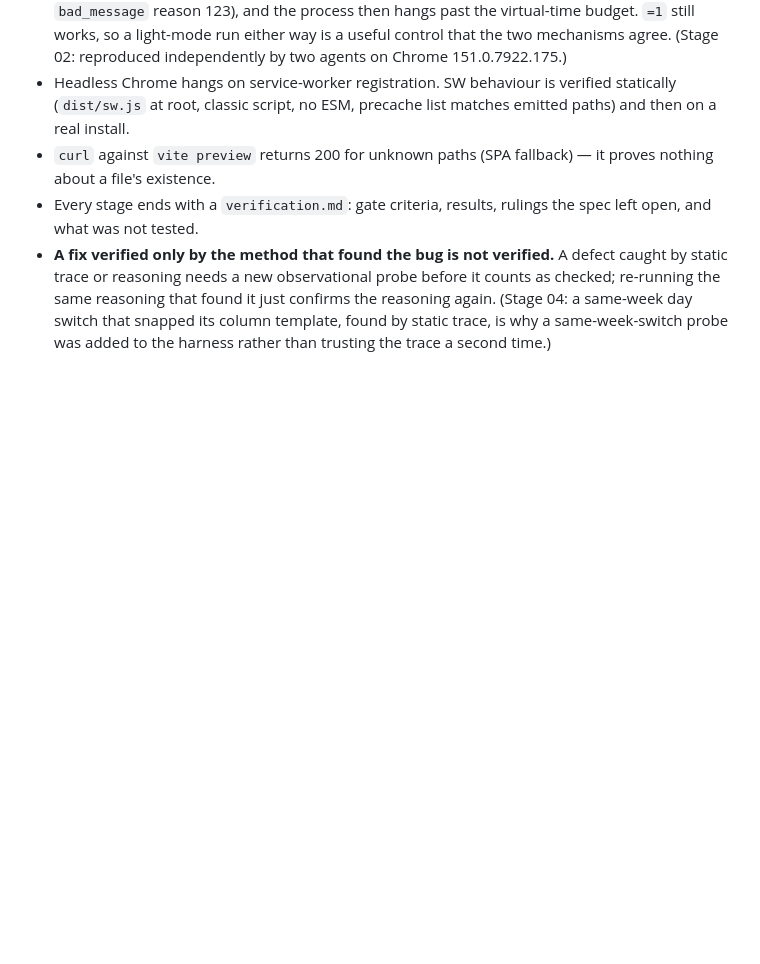
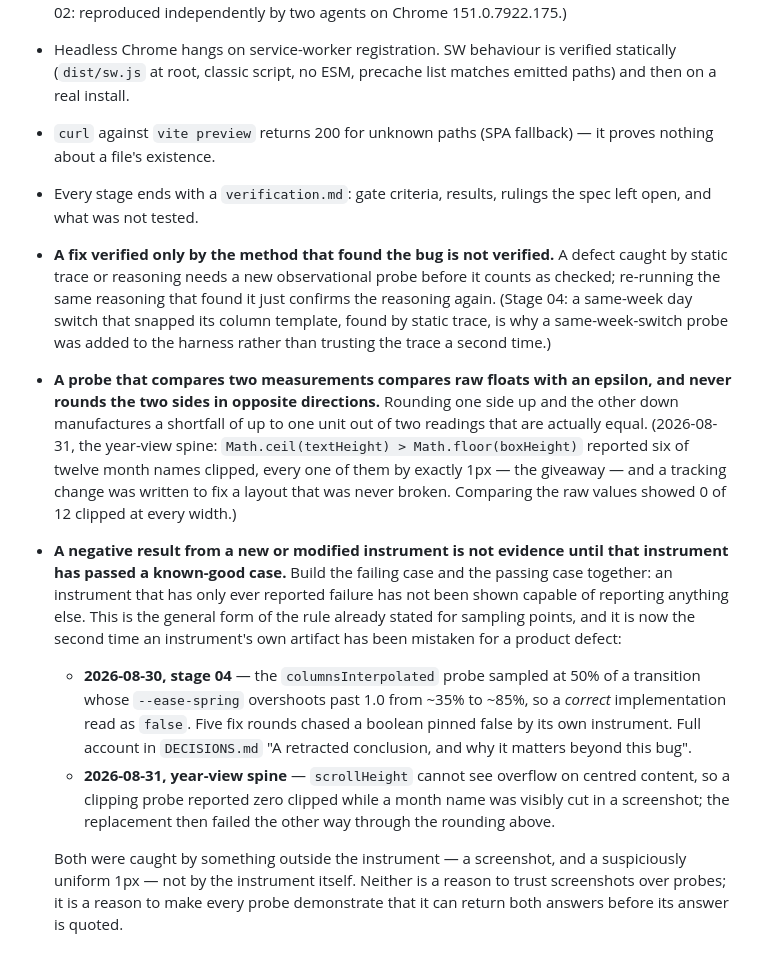
Before and after one commit to studiorelativity/bramwell-pwa, a Markdown page: _references/CONVENTIONS.md, the part around the change. Rendered like a GitHub page; blank space fills up the shorter version.

Commit message:
governance: promote the instrument-artifact rule; set the iteration-followup autonomy boundary
CONVENTIONS "Verification" — second occurrence, so it becomes a rule:

- A probe comparing two measurements uses raw floats with an epsilon and
  never rounds the two sides in opposite directions. ceil vs floor
  manufactures a one-unit shortfall out of two equal readings.
- A negative result from a new or modified instrument is not evidence
  until that instrument has passed a known-good case.

Both occurrences cited: 2026-08-30, stage 04's columnsInterpolated probe
sampling inside --ease-spring's overshoot window and pinning a boolean
false for five fix rounds (DECISIONS "A retracted conclusion"); and
2026-08-31, the year-view spine, where scrollHeight could not see
overflow on centred content and its replacement then failed the other way
through ceil/floor rounding.

Placed under "Verification" rather than "Recurring-edit rules": both are
about whether an instrument can be trusted, which is what the neighbouring
"a fix verified only by the method that found the bug" rule governs.
"Recurring-edit rules" are about code edits.

CLAUDE.md "Rules" — autonomy boundary for iteration follow-ups. A
follow-up to what an approved iteration just shipped may push without
asking, including a dated upstream amendment that only records what was
built. Reversing a ruling that predates the iteration, adding scope, or
touching another stage's surface holds for the human.

Sharpened one ambiguity beyond the instruction: "reverses a DECISIONS
ruling" would have caught the precedent case itself, which superseded a
spine-colour ruling written hours earlier in the same iteration. The rule
now distinguishes amending this iteration's own ruling about its own
output (recording) from amending one carried out of a closed gate
(reversing, and waits).

Docs only. No code, no deploy.

Co-Authored-By: Claude Opus 5 <noreply@anthropic.com>

```diff
--- a/_references/CONVENTIONS.md
+++ b/_references/CONVENTIONS.md
@@ -126,3 +126,33 @@ twice, the rule goes here.
   switch that snapped its column template, found by static trace, is why a
   same-week-switch probe was added to the harness rather than trusting the
   trace a second time.)
+- **A probe that compares two measurements compares raw floats with an
+  epsilon, and never rounds the two sides in opposite directions.** Rounding
+  one side up and the other down manufactures a shortfall of up to one unit
+  out of two readings that are actually equal. (2026-08-31, the year-view
+  spine: `Math.ceil(textHeight) > Math.floor(boxHeight)` reported six of
+  twelve month names clipped, every one of them by exactly 1px — the giveaway
+  — and a tracking change was written to fix a layout that was never broken.
+  Comparing the raw values showed 0 of 12 clipped at every width.)
+- **A negative result from a new or modified instrument is not evidence until
+  that instrument has passed a known-good case.** Build the failing case and
+  the passing case together: an instrument that has only ever reported failure
+  has not been shown capable of reporting anything else. This is the general
+  form of the rule already stated for sampling points, and it is now the
+  second time an instrument's own artifact has been mistaken for a product
+  defect:
+  - **2026-08-30, stage 04** — the `columnsInterpolated` probe sampled at 50%
+    of a transition whose `--ease-spring` overshoots past 1.0 from ~35% to
+    ~85%, so a *correct* implementation read as `false`. Five fix rounds
+    chased a boolean pinned false by its own instrument. Full account in
+    `DECISIONS.md` "A retracted conclusion, and why it matters beyond this
+    bug".
+  - **2026-08-31, year-view spine** — `scrollHeight` cannot see overflow on
+    centred content, so a clipping probe reported zero clipped while a month
+    name was visibly cut in a screenshot; the replacement then failed the
+    other way through the rounding above.
+
+  Both were caught by something outside the instrument — a screenshot, and a
+  suspiciously uniform 1px — not by the instrument itself. Neither is a
+  reason to trust screenshots over probes; it is a reason to make every probe
+  demonstrate that it can return both answers before its answer is quoted.
```
Also changed, not shown: CLAUDE.md (+12 -0 lines).
